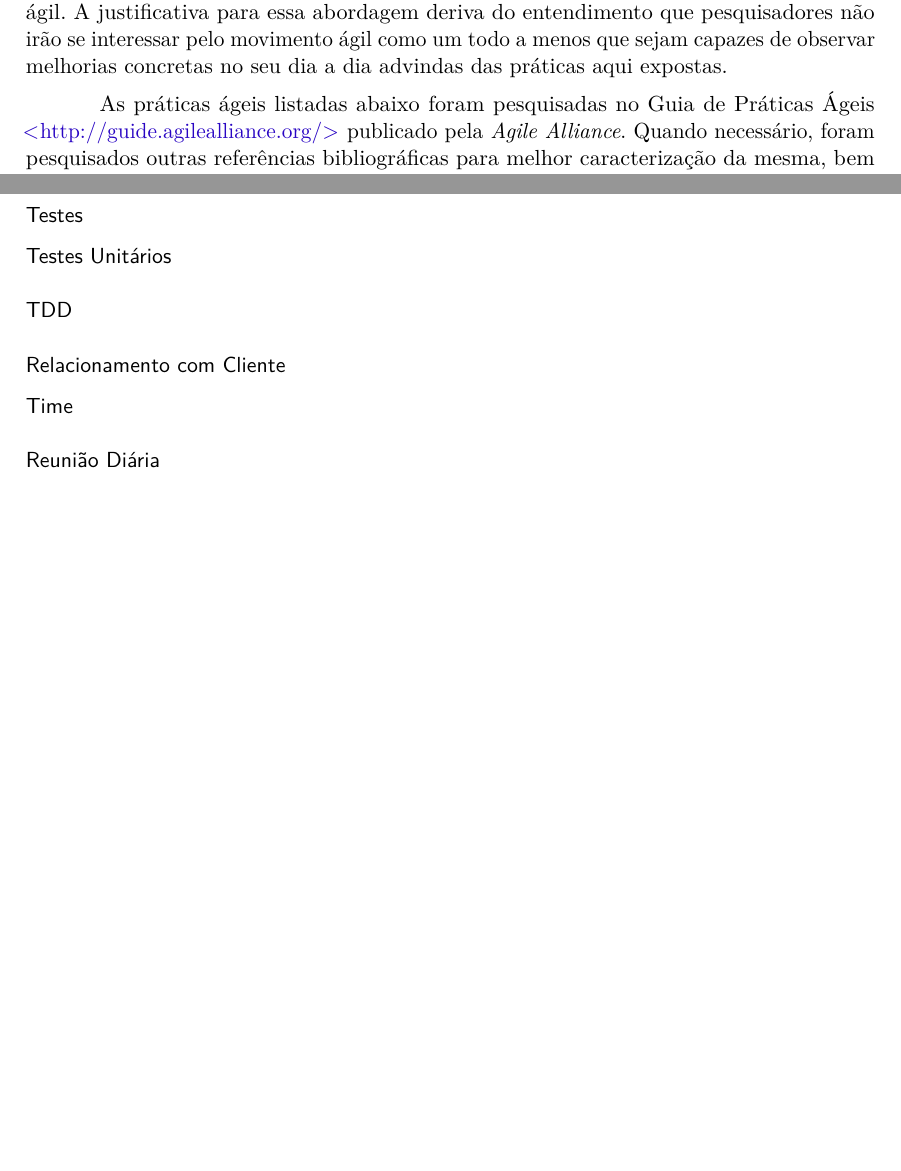
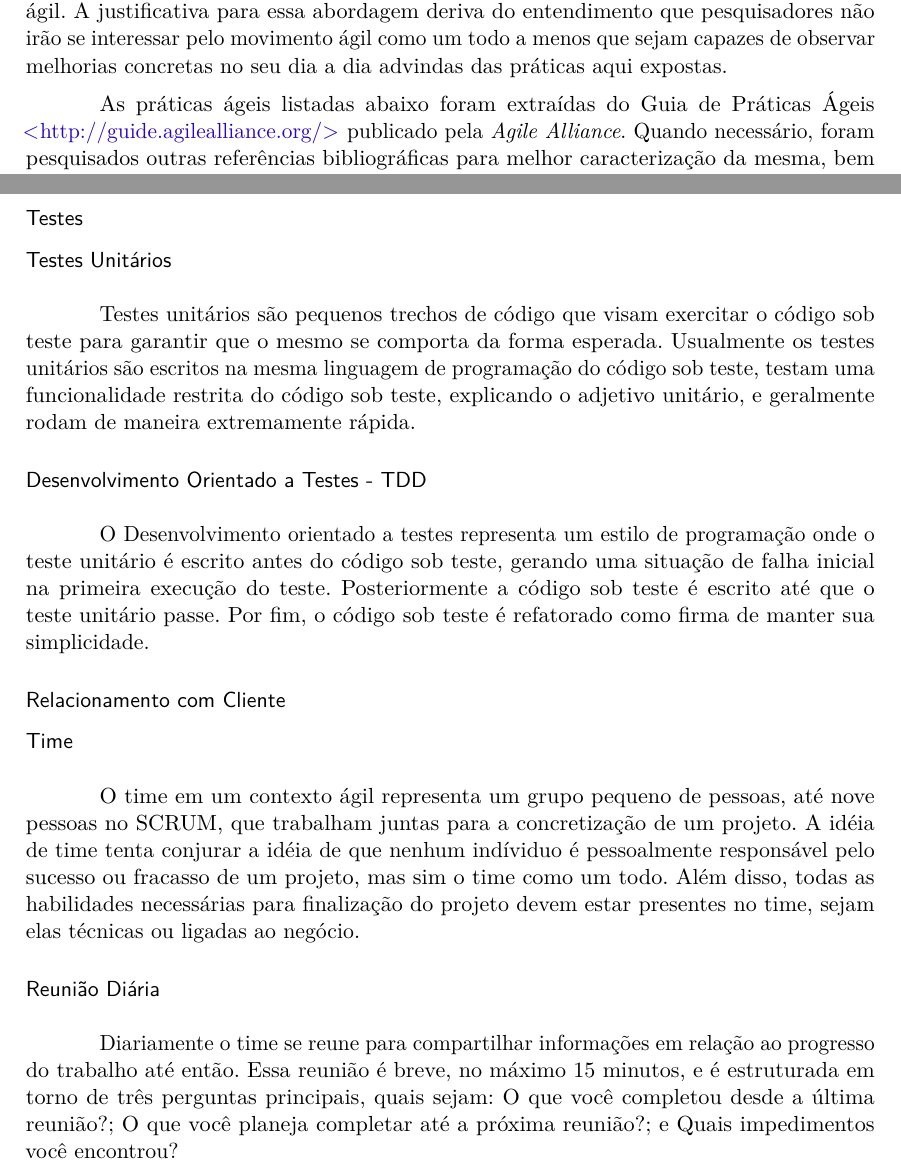
Before and after one commit to fjuniorr/tcc-eng-software-agil, a LaTeX thesis (tcc.tex): two parts of pages 5 and 6 of 8 before the commit and two parts of pages 5 and 6 of 9 after it, joined at a grey line, cut so that both start at the same text, the shorter picture padded with empty space. Compiled offline with pdfLaTeX.

Commit message:
Detalha mais praticas ageis

```diff
--- a/tcc.tex
+++ b/tcc.tex
@@ -299,7 +299,7 @@ That is, while there is value in the items on the right, we value the items on t
 
 Além do manifesto, também foram publicados doze princípios que dão sustenção aos valores expostos pelos agilistas. No entanto, o objetivo deste trabalho é debruçar-se sobre as práticas ágeis, entendidas como as atividades concretas realizadas no dia a dia para desenvolvimento e gestão de projetos de software de maneira consistente com o manifesto ágil. A justificativa para essa abordagem deriva do entendimento que pesquisadores não irão se interessar pelo movimento ágil como um todo a menos que sejam capazes de observar melhorias concretas no seu dia a dia advindas das práticas aqui expostas.
 
-As práticas ágeis listadas abaixo foram pesquisadas no Guia de Práticas Ágeis \url{http://guide.agilealliance.org/} publicado pela \emph{Agile Alliance}. Quando necessário, foram pesquisados outras referências bibliográficas para melhor caracterização da mesma, bem como a forma pela qual as especificidades do software científico são bem atendidas. As práticas foram agrupadas de acordo com as principais particularidades existentes no processo de desenvolvimento de software científico conforme identificado na seção \ref{subsec:scientific_software_development}, além de um tópico adicional destinado a agrupar práticas que podem ser consideradas como boas práticas em engenharia de software em geral não necessariamente associadas ao movimento ágil.
+As práticas ágeis listadas abaixo foram extraídas do Guia de Práticas Ágeis \url{http://guide.agilealliance.org/} publicado pela \emph{Agile Alliance}. Quando necessário, foram pesquisados outras referências bibliográficas para melhor caracterização da mesma, bem como a forma pela qual as especificidades do software científico são bem atendidas. As práticas foram agrupadas de acordo com as principais particularidades existentes no processo de desenvolvimento de software científico conforme identificado na seção \ref{subsec:scientific_software_development}, além de um tópico adicional destinado a agrupar práticas que podem ser consideradas como boas práticas em engenharia de software em geral não necessariamente associadas ao movimento ágil.
 
 \subsubsection*{Requisitos}
 
@@ -325,14 +312,18 @@ another common term is "emergent design", emphasizing that good global design ca
 \subsubsection*{Testes}
 
 \paragraph*{Testes Unitários}
+Testes unitários são pequenos trechos de código que visam exercitar o código sob teste para garantir que o mesmo se comporta da forma esperada. Usualmente os testes unitários são escritos na mesma linguagem de programação do código sob teste, testam uma funcionalidade restrita do código sob teste, explicando o adjetivo unitário, e geralmente rodam de maneira extremamente rápida.
 
-\paragraph*{TDD}
+\paragraph*{Desenvolvimento Orientado a Testes - TDD}
+O Desenvolvimento orientado a testes representa um estilo de programação onde o teste unitário é escrito antes do código sob teste, gerando uma situação de falha inicial na primeira execução do teste. Posteriormente a código sob teste é escrito até que o teste unitário passe. Por fim, o código sob teste é refatorado como firma de manter sua simplicidade.
 
 \subsubsection*{Relacionamento com Cliente}
 
 \paragraph*{Time}
+O time em um contexto ágil representa um grupo pequeno de pessoas, até nove pessoas no SCRUM, que trabalham juntas para a concretização de um projeto. A idéia de time tenta conjurar a idéia de que nenhum indíviduo é pessoalmente responsável pelo sucesso ou fracasso de um projeto, mas sim o time como um todo. Além disso, todas as habilidades necessárias para finalização do projeto devem estar presentes no time, sejam elas técnicas ou ligadas ao negócio.
 
 \paragraph*{Reunião Diária}
+Diariamente o time se reune para compartilhar informações em relação ao progresso do trabalho até então. Essa reunião é breve, no máximo 15 minutos, e é estruturada em torno de três perguntas principais, quais sejam: O que você completou desde a última reunião?; O que você planeja completar até a próxima reunião?; e Quais impedimentos você encontrou?
 
 \subsubsection*{Práticas Fundamentais}
 
```
Also changed, not shown: tcc.pdf, tcc.tex (15 more changed lines).
